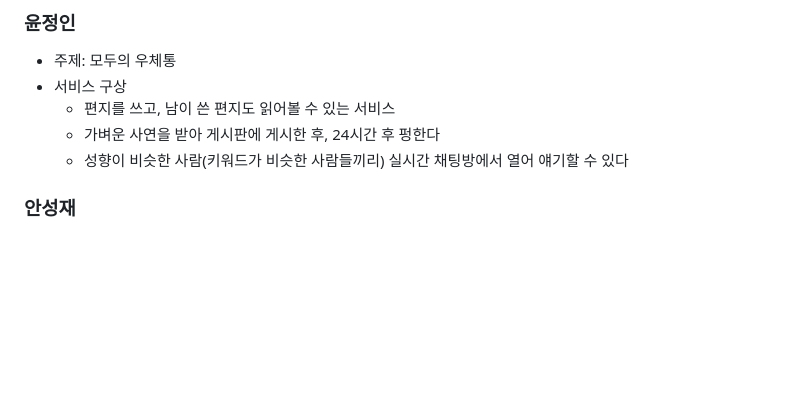
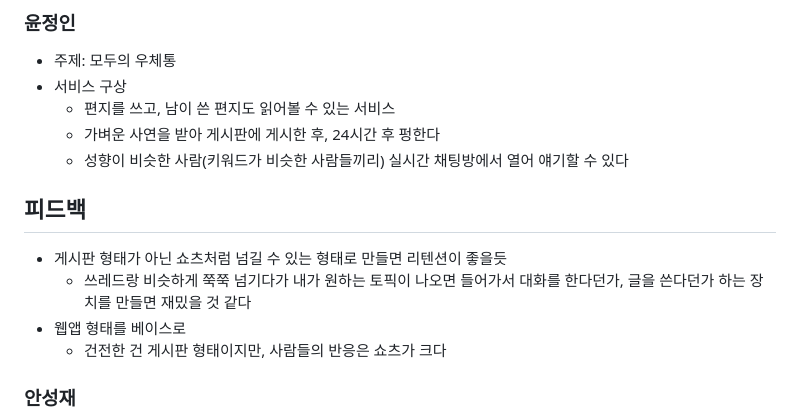
Before and after one commit to westyunn/foresofpandora, a Markdown page: README.md, the part around the change. GitHub-like rendering; blank space fills up the shorter version.

Commit message:
docs: 아이디어 구상 내용 추가

```diff
--- a/README.md
+++ b/README.md
@@ -8,6 +8,12 @@
   - 편지를 쓰고, 남이 쓴 편지도 읽어볼 수 있는 서비스
   - 가벼운 사연을 받아 게시판에 게시한 후, 24시간 후 펑한다
   - 성향이 비슷한 사람(키워드가 비슷한 사람들끼리) 실시간 채팅방에서 열어 얘기할 수 있다
+
+## 피드백
+- 게시판 형태가 아닌 쇼츠처럼 넘길 수 있는 형태로 만들면 리텐션이 좋을듯
+    - 쓰레드랑 비슷하게 쭉쭉 넘기다가 내가 원하는 토픽이 나오면 들어가서 대화를 한다던가, 글을 쓴다던가 하는 장치를 만들면 재밌을 것 같다
+- 웹앱 형태를 베이스로
+    - 건전한 건 게시판 형태이지만, 사람들의 반응은 쇼츠가 크다
 
 ### 안성재
 - 주제: 모두의 우체통
```
